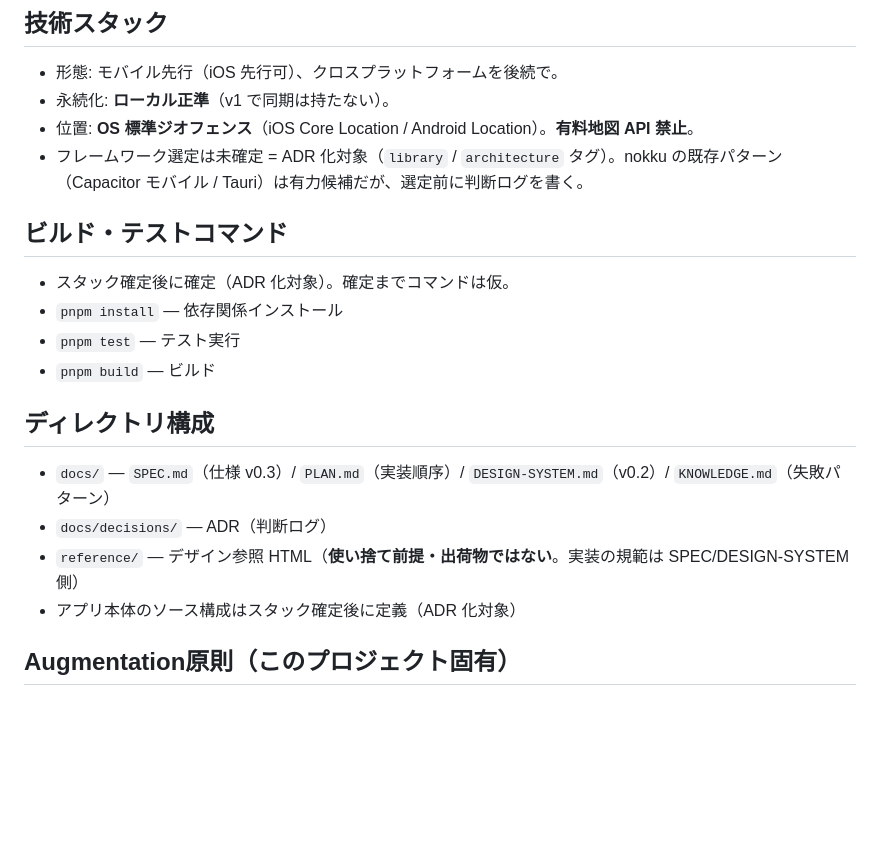
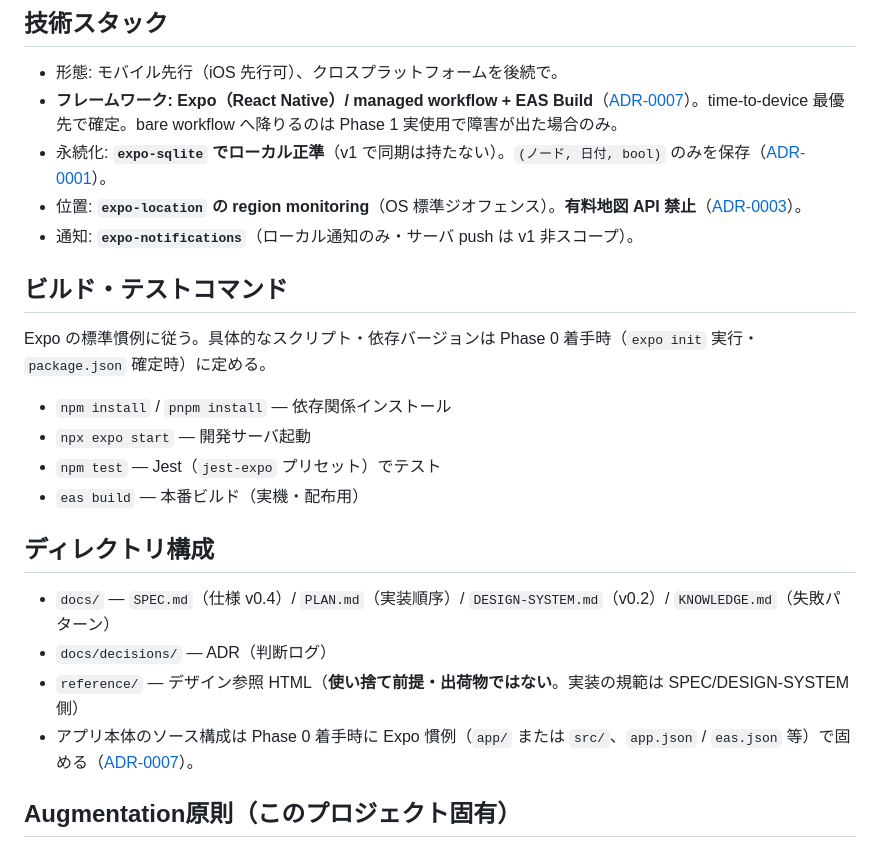
Before and after one commit to nokku-dev/knockon, a Markdown page: CLAUDE.md, the part around the change. Rendered like a GitHub page; blank space fills up the shorter version.

```diff
--- a/CLAUDE.md
+++ b/CLAUDE.md
@@ -7,23 +7,26 @@ If-Then / habit stacking 型の習慣アプリ（nokku 配下）。起点アン
 ## 技術スタック
 
 - 形態: モバイル先行（iOS 先行可）、クロスプラットフォームを後続で。
-- 永続化: **ローカル正準**（v1 で同期は持たない）。
-- 位置: **OS 標準ジオフェンス**（iOS Core Location / Android Location）。**有料地図 API 禁止**。
-- フレームワーク選定は未確定 = ADR 化対象（`library` / `architecture` タグ）。nokku の既存パターン（Capacitor モバイル / Tauri）は有力候補だが、選定前に判断ログを書く。
+- **フレームワーク: Expo（React Native）/ managed workflow + EAS Build**（[ADR-0007](docs/decisions/0007-expo-react-native-stack.md)）。time-to-device 最優先で確定。bare workflow へ降りるのは Phase 1 実使用で障害が出た場合のみ。
+- 永続化: **`expo-sqlite` でローカル正準**（v1 で同期は持たない）。`(ノード, 日付, bool)` のみを保存（[ADR-0001](docs/decisions/0001-chain-data-model.md)）。
+- 位置: **`expo-location` の region monitoring**（OS 標準ジオフェンス）。**有料地図 API 禁止**（[ADR-0003](docs/decisions/0003-firing-logic.md)）。
+- 通知: **`expo-notifications`**（ローカル通知のみ・サーバ push は v1 非スコープ）。
 
 ## ビルド・テストコマンド
 
-- スタック確定後に確定（ADR 化対象）。確定までコマンドは仮。
-- `pnpm install` — 依存関係インストール
-- `pnpm test` — テスト実行
-- `pnpm build` — ビルド
+Expo の標準慣例に従う。具体的なスクリプト・依存バージョンは Phase 0 着手時（`expo init` 実行・`package.json` 確定時）に定める。
+
+- `npm install` / `pnpm install` — 依存関係インストール
+- `npx expo start` — 開発サーバ起動
+- `npm test` — Jest（`jest-expo` プリセット）でテスト
+- `eas build` — 本番ビルド（実機・配布用）
 
 ## ディレクトリ構成
 
-- `docs/` — `SPEC.md`（仕様 v0.3）/ `PLAN.md`（実装順序）/ `DESIGN-SYSTEM.md`（v0.2）/ `KNOWLEDGE.md`（失敗パターン）
+- `docs/` — `SPEC.md`（仕様 v0.4）/ `PLAN.md`（実装順序）/ `DESIGN-SYSTEM.md`（v0.2）/ `KNOWLEDGE.md`（失敗パターン）
 - `docs/decisions/` — ADR（判断ログ）
 - `reference/` — デザイン参照 HTML（**使い捨て前提・出荷物ではない**。実装の規範は SPEC/DESIGN-SYSTEM 側）
-- アプリ本体のソース構成はスタック確定後に定義（ADR 化対象）
+- アプリ本体のソース構成は Phase 0 着手時に Expo 慣例（`app/` または `src/`、`app.json` / `eas.json` 等）で固める（[ADR-0007](docs/decisions/0007-expo-react-native-stack.md)）。
 
 ## Augmentation原則（このプロジェクト固有）
 
```
Also changed, not shown: PLAN.md (+3 -2 lines), docs/decisions/0007-expo-react-native-stack.md (added, +64 -0 lines).
